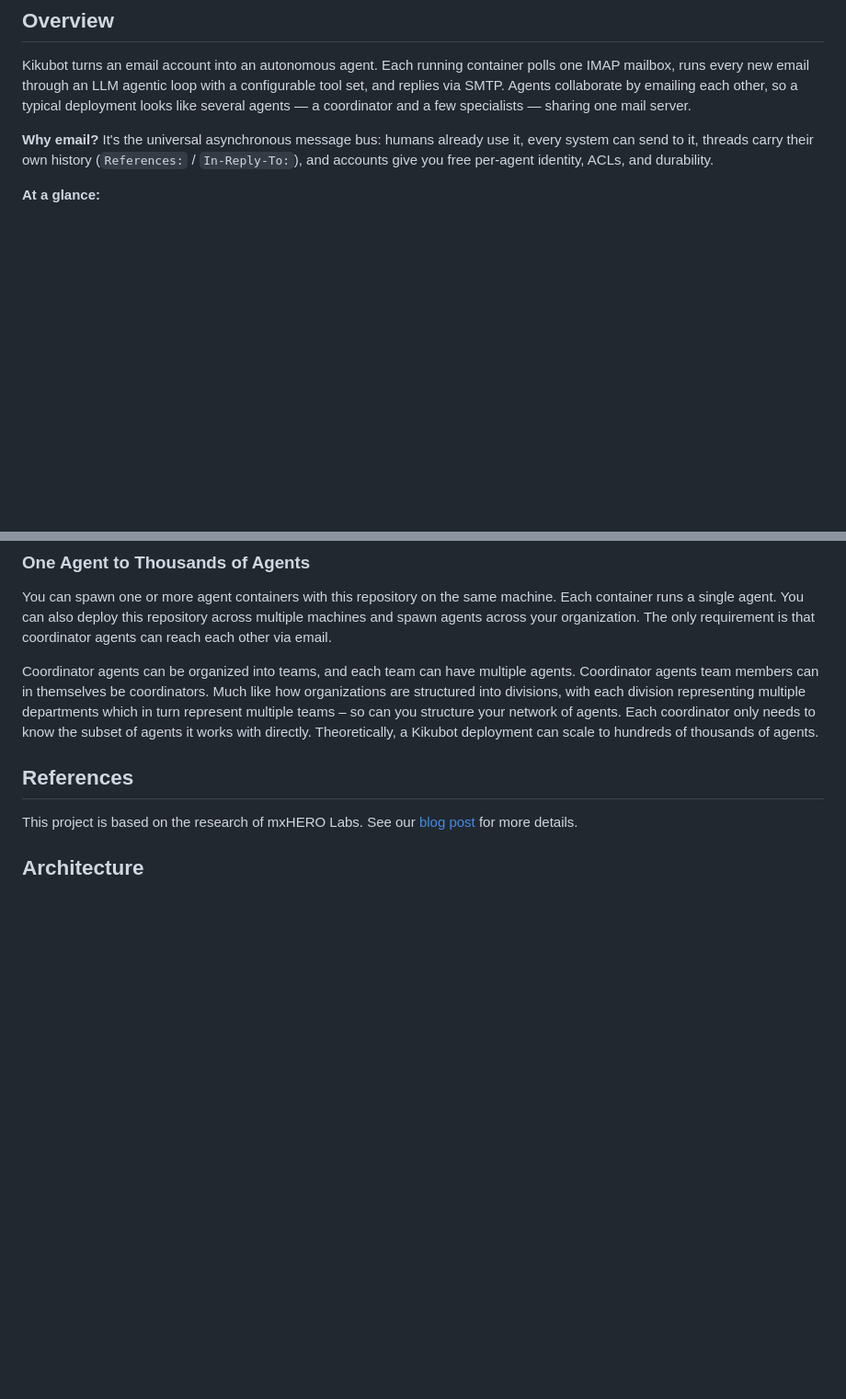
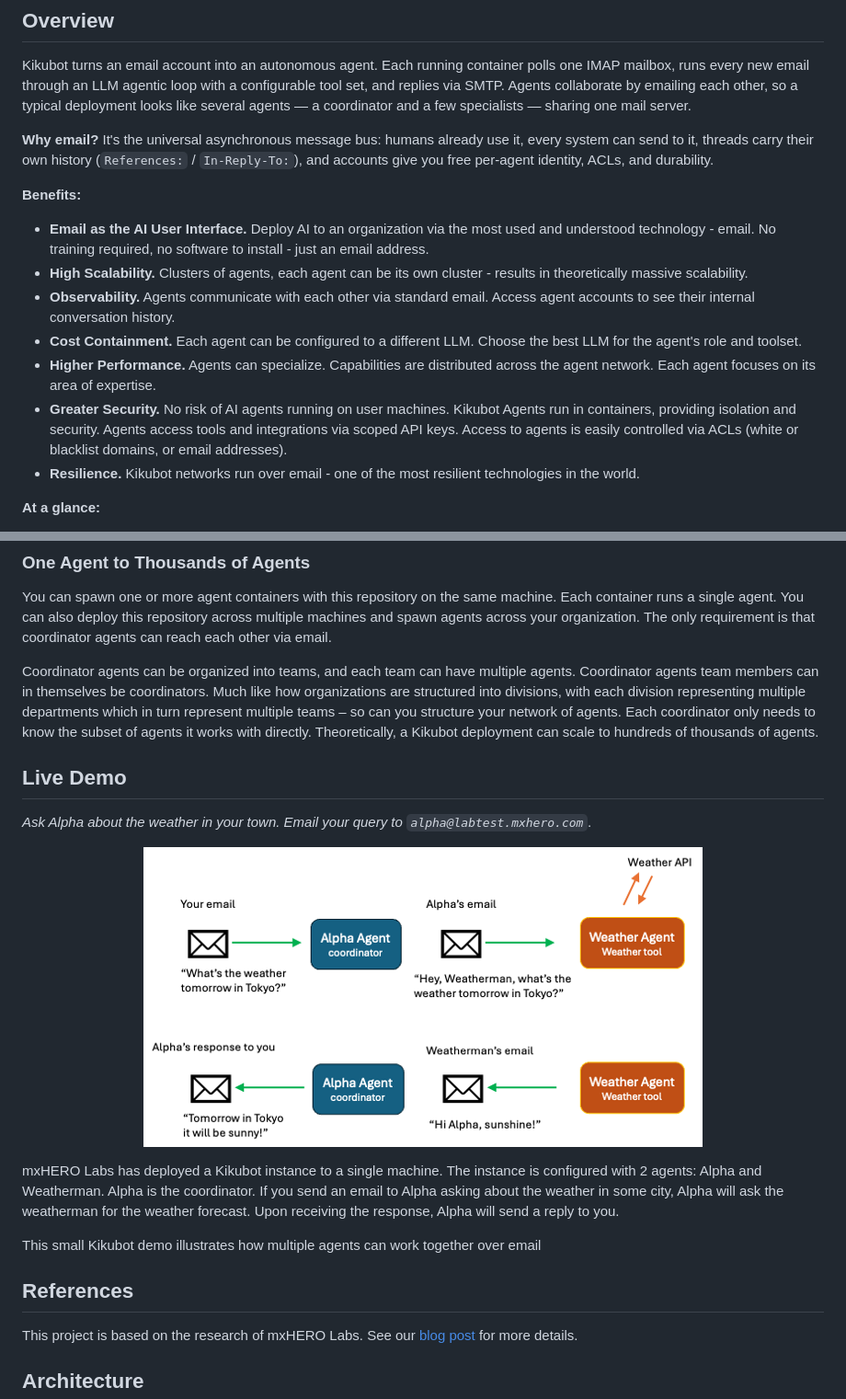
Before and after one commit to mxaiorg/kikubot, a Markdown page: README.md, 2 parts joined by grey strips. Shown at 92% size. GitHub-like rendering; pictures changed too: assets/WeatherDemo.png (added); blank space fills up the shorter version.

Commit message:
Demo & Readme: Update README on Kikubot benefits

```diff
--- a/README.md
+++ b/README.md
@@ -17,6 +17,17 @@ Kikubot turns an email account into an autonomous agent. Each running container
 
 **Why email?** It's the universal asynchronous message bus: humans already use it, every system can send to it, threads carry their own history (`References:` / `In-Reply-To:`), and accounts give you free per-agent identity, ACLs, and durability.
 
+**Benefits:**
+
+- **Email as the AI User Interface.** Deploy AI to an organization via the most used and understood technology - email. No training required, no software to install - just an email address.
+- **High Scalability.** Clusters of agents, each agent can be its own cluster - results in theoretically massive scalability.
+- **Observability.** Agents communicate with each other via standard email. Access agent accounts to see their internal conversation history.
+- **Cost Containment.** Each agent can be configured to a different LLM. Choose the best LLM for the agent's role and toolset.
+- **Higher Performance.** Agents can specialize. Capabilities are distributed across the agent network. Each agent focuses on its area of expertise.
+- **Greater Security.** No risk of AI agents running on user machines. Kikubot Agents run in containers, providing isolation and security. Agents access tools and integrations via scoped API keys. Access to agents is easily controlled via ACLs (white or blacklist domains, or email addresses).
+- **Resilience.** Kikubot networks run over email - one of the most resilient technologies in the world.
+
+
 **At a glance:**
 
 - **Per-thread memory.** Each email thread is a long-running conversation; the agent's history is persisted as JSON keyed by the thread's root Message-Id.
@@ -32,6 +43,19 @@ Kikubot turns an email account into an autonomous agent. Each running container
 You can spawn one or more agent containers with this repository on the same machine. Each container runs a single agent. You can also deploy this repository across multiple machines and spawn agents across your organization. The only requirement is that coordinator agents can reach each other via email.
 
 Coordinator agents can be organized into teams, and each team can have multiple agents. Coordinator agents team members can in themselves be coordinators. Much like how organizations are structured into divisions, with each division representing multiple departments which in turn represent multiple teams – so can you structure your network of agents. Each coordinator only needs to know the subset of agents it works with directly. Theoretically, a Kikubot deployment can scale to hundreds of thousands of agents.
+
+## Live Demo
+
+_Ask Alpha about the weather in your town. Email your query to `alpha@labtest.mxhero.com`_.
+
+<p align="center">
+  <!-- TODO: replace with the project logo -->
+  <img src="assets/WeatherDemo.png" alt="kikubot">
+</p>
+
+mxHERO Labs has deployed a Kikubot instance to a single machine. The instance is configured with 2 agents: Alpha and Weatherman. Alpha is the coordinator. If you send an email to Alpha asking about the weather in some city, Alpha will ask the weatherman for the weather forecast. Upon receiving the response, Alpha will send a reply to you.
+
+This small Kikubot demo illustrates how multiple agents can work together over email
 
 ## References
 
```
